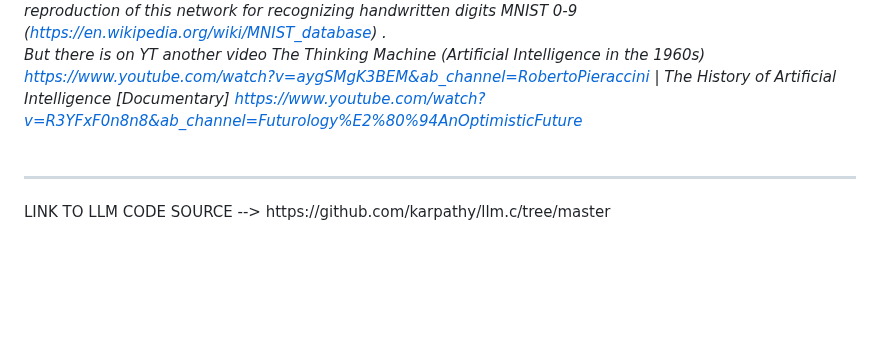
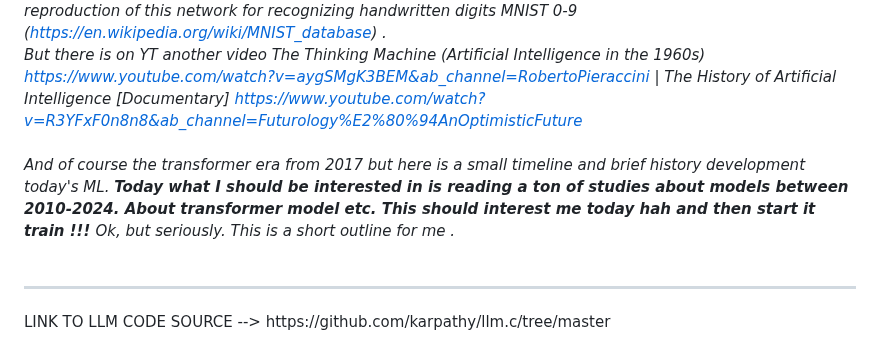
Before and after one commit to KarolDuracz/scratchpad, a Markdown page: MachineLearning/LLM for a specific task/README.md, the part around the change. Drawn GitHub-style; blank space fills up the shorter version.

```diff
--- a/MachineLearning/LLM for a specific task/README.md
+++ b/MachineLearning/LLM for a specific task/README.md
@@ -10,7 +10,9 @@ Amazing.
  (https://www.youtube.com/watch?v=q8SA3rM6ckI). but what I found in internet, first tools came around 2012. This probably based on NumPy, Scipy, and other tools like that, But don't forget about keras and tensorflow which were before pytorch ! (...) But of course on the other side there is Yann Lecun and his model (https://github.com/karpathy/lecun1989-repro) . His Convolutional Network Demo from 1989
 (https://www.youtube.com/watch?v=FwFduRA_L6Q&ab_channel=YannLeCun) and 2016 conference (https://www.youtube.com/watch?v=MkgPUWzpvi8&ab_channel=Talles) . Today this is "hello world" in machine learning, that is, the reproduction of this network for recognizing handwritten digits MNIST 0-9 (https://en.wikipedia.org/wiki/MNIST_database) .<br />
 But there is on YT another video The Thinking Machine (Artificial Intelligence in the 1960s) https://www.youtube.com/watch?v=aygSMgK3BEM&ab_channel=RobertoPieraccini | The History of Artificial Intelligence [Documentary]
- https://www.youtube.com/watch?v=R3YFxF0n8n8&ab_channel=Futurology%E2%80%94AnOptimisticFuture</i>
+ https://www.youtube.com/watch?v=R3YFxF0n8n8&ab_channel=Futurology%E2%80%94AnOptimisticFuture
+ <br /><br />
+And of course the transformer era from 2017 but here is a small timeline and brief history development today's ML. <b>Today what I should be interested in is reading a ton of studies about models between 2010-2024. About transformer model etc. This should interest me today hah and then start it  train !!! </b> Ok, but seriously. This is a short outline for me . </i>
 <br /><br />
 <hr>
 LINK TO LLM CODE SOURCE --> https://github.com/karpathy/llm.c/tree/master
```
